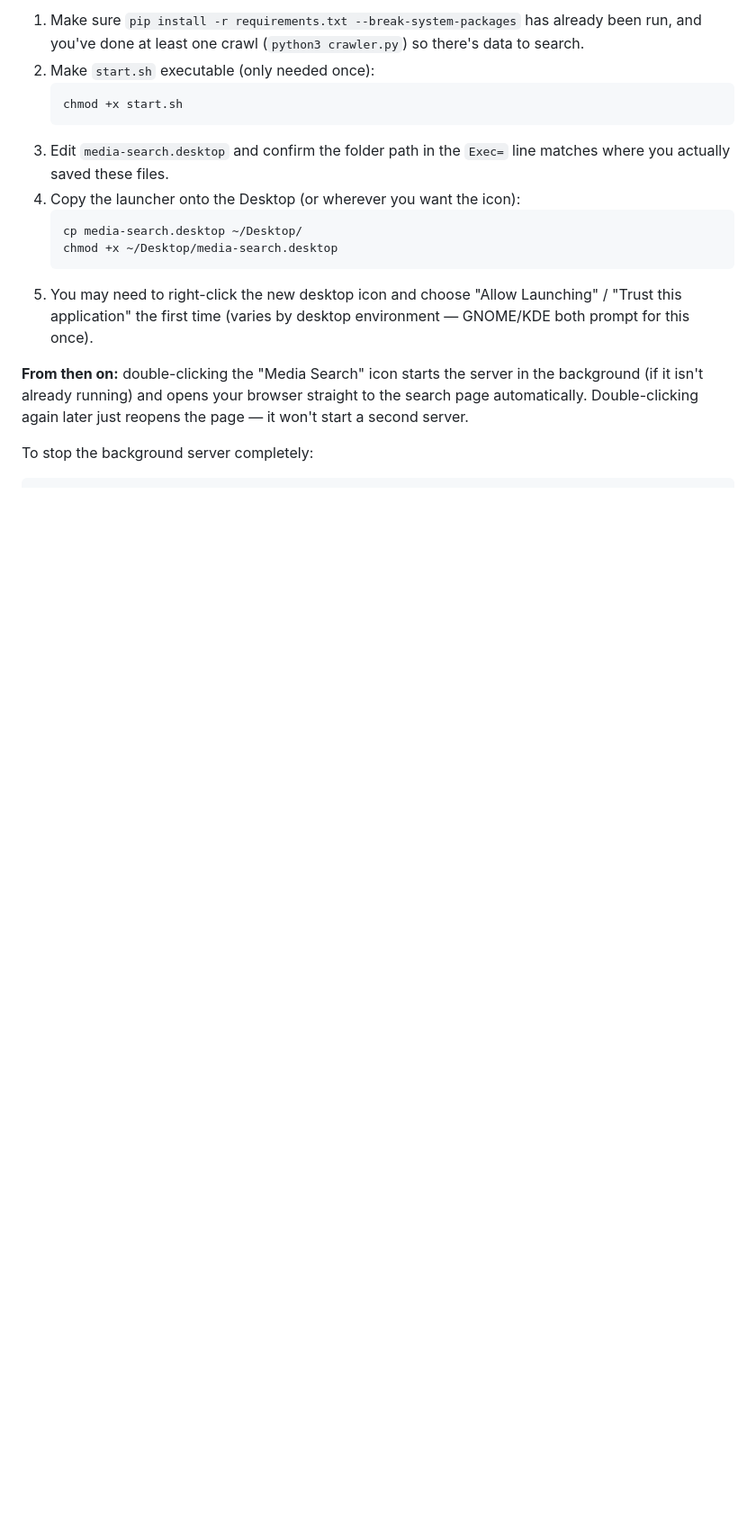
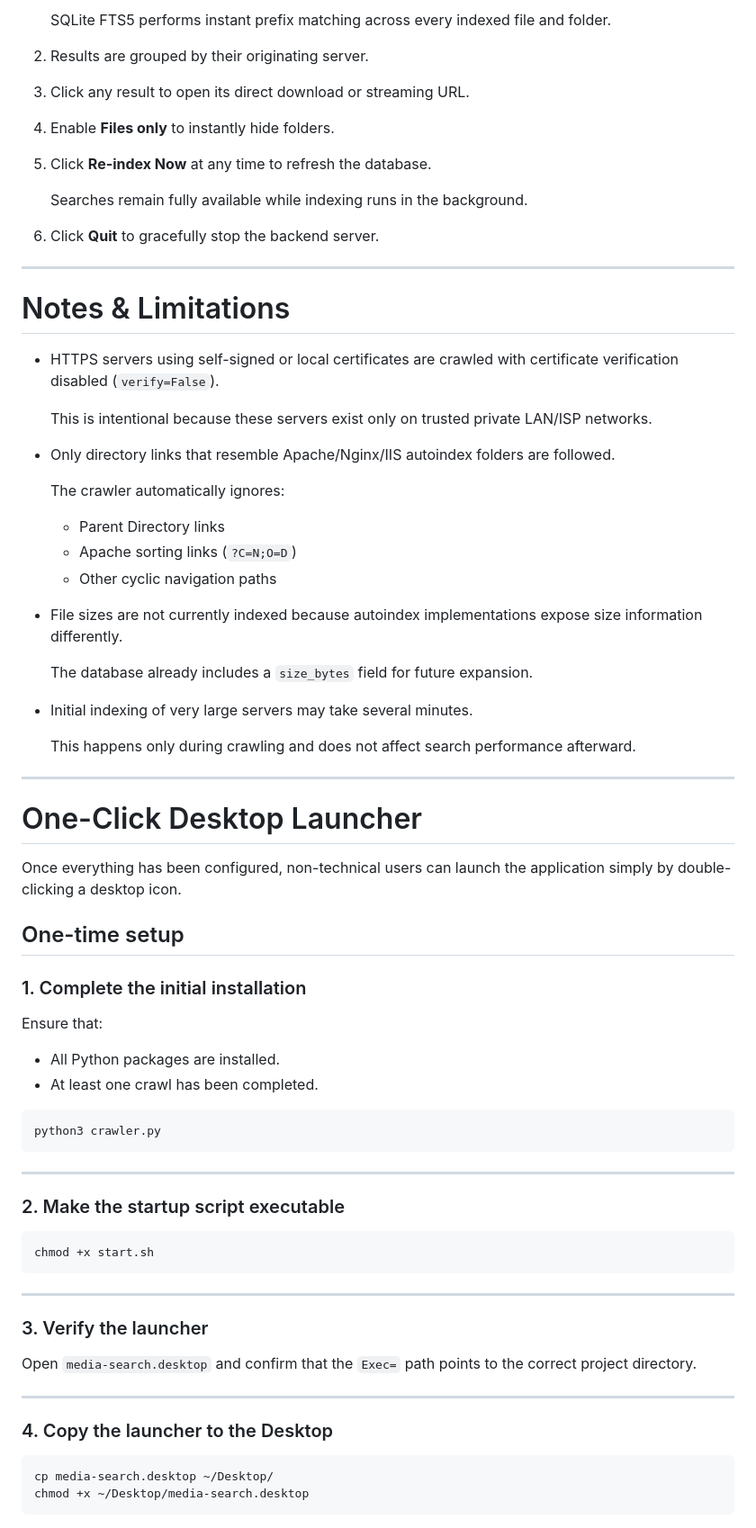
Before and after one commit to sohrowardi/LMS, a Markdown page: README.md, the part around one of its changes. Shown at 90% size. GitHub-like rendering; blank space fills up the shorter version.

````diff
--- a/README.md
+++ b/README.md
@@ -98,25 +165,81 @@ double-click an icon — no terminal, no commands.
 
-1. Make sure `pip install -r requirements.txt --break-system-packages` has
-   already been run, and you've done at least one crawl
-   (`python3 crawler.py`) so there's data to search.
-2. Make `start.sh` executable (only needed once):
-   ```bash
-   chmod +x start.sh
-   ```
-3. Edit `media-search.desktop` and confirm the folder path in the `Exec=`
-   line matches where you actually saved these files.
-4. Copy the launcher onto the Desktop (or wherever you want the icon):
-   ```bash
-   cp media-search.desktop ~/Desktop/
-   chmod +x ~/Desktop/media-search.desktop
-   ```
-5. You may need to right-click the new desktop icon and choose
-   "Allow Launching" / "Trust this application" the first time
-   (varies by desktop environment — GNOME/KDE both prompt for this once).
+   SQLite FTS5 performs instant prefix matching across every indexed file and folder.
 
-**From then on:** double-clicking the "Media Search" icon starts the
-server in the background (if it isn't already running) and opens your
-browser straight to the search page automatically. Double-clicking again
-later just reopens the page — it won't start a second server.
+2. Results are grouped by their originating server.
 
-To stop the background server completely:
+3. Click any result to open its direct download or streaming URL.
+
+4. Enable **Files only** to instantly hide folders.
+
+5. Click **Re-index Now** at any time to refresh the database.
+
+   Searches remain fully available while indexing runs in the background.
+
+6. Click **Quit** to gracefully stop the backend server.
+
+---
+
+# Notes & Limitations
+
+- HTTPS servers using self-signed or local certificates are crawled with certificate verification disabled (`verify=False`).
+
+  This is intentional because these servers exist only on trusted private LAN/ISP networks.
+
+- Only directory links that resemble Apache/Nginx/IIS autoindex folders are followed.
+
+  The crawler automatically ignores:
+
+  - Parent Directory links
+  - Apache sorting links (`?C=N;O=D`)
+  - Other cyclic navigation paths
+
+- File sizes are not currently indexed because autoindex implementations expose size information differently.
+
+  The database already includes a `size_bytes` field for future expansion.
+
+- Initial indexing of very large servers may take several minutes.
+
+  This happens only during crawling and does not affect search performance afterward.
+
+---
+
+# One-Click Desktop Launcher
+
+Once everything has been configured, non-technical users can launch the application simply by double-clicking a desktop icon.
+
+## One-time setup
+
+### 1. Complete the initial installation
+
+Ensure that:
+
+- All Python packages are installed.
+- At least one crawl has been completed.
+
+```bash
+python3 crawler.py
+```
+
+---
+
+### 2. Make the startup script executable
+
+```bash
+chmod +x start.sh
+```
+
+---
+
+### 3. Verify the launcher
+
+Open `media-search.desktop` and confirm that the `Exec=` path points to the correct project directory.
+
+---
+
+### 4. Copy the launcher to the Desktop
+
+```bash
+cp media-search.desktop ~/Desktop/
+chmod +x ~/Desktop/media-search.desktop
+```
+
````
Also changed, not shown: other parts of README.md (+163 -64 lines).
